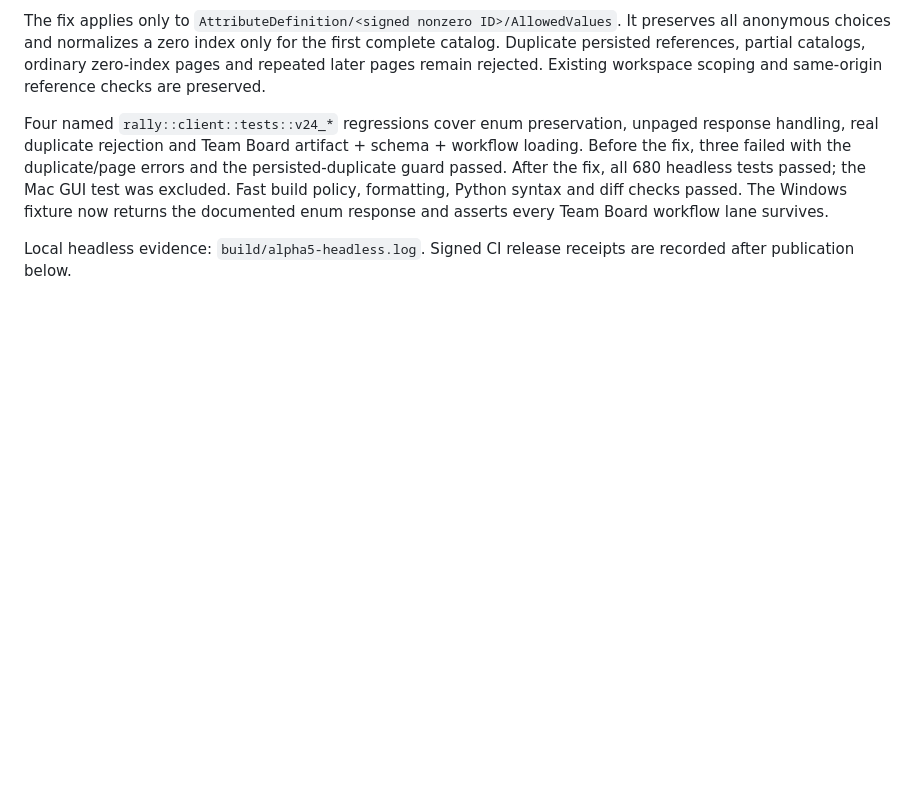
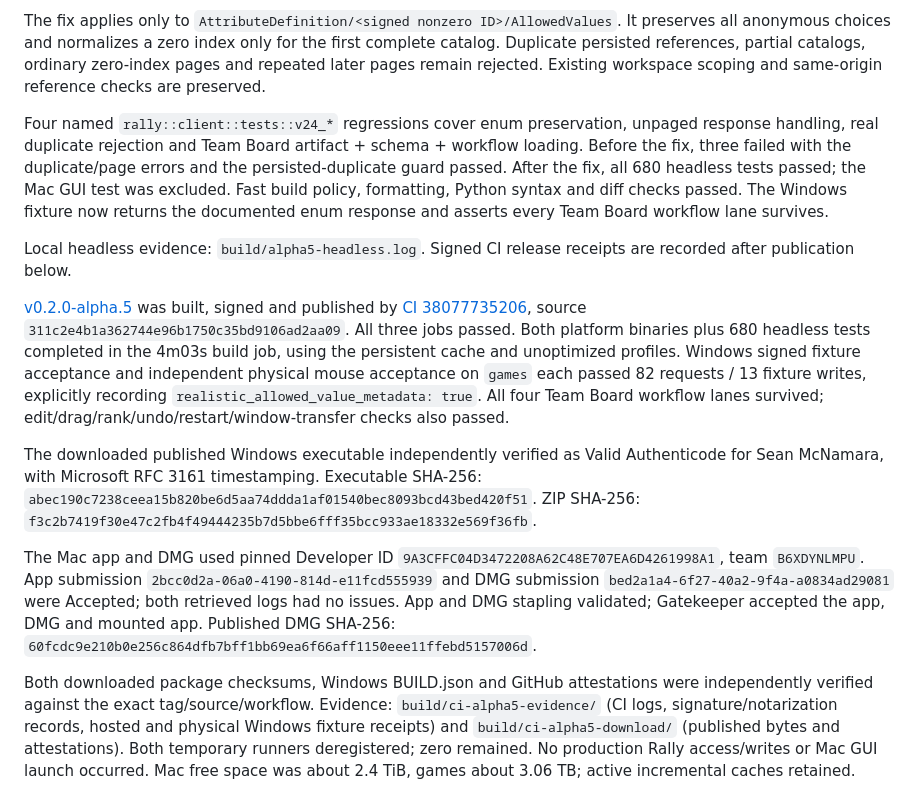
Before and after one commit to allquixotic/fastrock, a Markdown page: docs/PORT-VERIFICATION.md, the part around the change. Rendered like a GitHub page; blank space fills up the shorter version.

Commit message:
docs: record Rally fix release verification

```diff
--- a/docs/PORT-VERIFICATION.md
+++ b/docs/PORT-VERIFICATION.md
@@ -181,3 +181,37 @@ documented enum response and asserts every Team Board workflow lane survives.
 
 Local headless evidence: `build/alpha5-headless.log`. Signed CI release receipts
 are recorded after publication below.
+
+[v0.2.0-alpha.5](https://github.com/allquixotic/fastrock/releases/tag/v0.2.0-alpha.5)
+was built, signed and published by
+[CI 38077735206](https://github.com/allquixotic/fastrock/actions/runs/38077735206),
+source `311c2e4b1a362744e96b1750c35bd9106ad2aa09`. All three jobs passed.
+Both platform binaries plus 680 headless tests completed in the 4m03s build
+job, using the persistent cache and unoptimized profiles. Windows signed
+fixture acceptance and independent physical mouse acceptance on `games` each
+passed 82 requests / 13 fixture writes, explicitly recording
+`realistic_allowed_value_metadata: true`. All four Team Board workflow lanes
+survived; edit/drag/rank/undo/restart/window-transfer checks also passed.
+
+The downloaded published Windows executable independently verified as Valid
+Authenticode for Sean McNamara, with Microsoft RFC 3161 timestamping.
+Executable SHA-256:
+`abec190c7238ceea15b820be6d5aa74ddda1af01540bec8093bcd43bed420f51`.
+ZIP SHA-256:
+`f3c2b7419f30e47c2fb4f49444235b7d5bbe6fff35bcc933ae18332e569f36fb`.
+
+The Mac app and DMG used pinned Developer ID
+`9A3CFFC04D3472208A62C48E707EA6D4261998A1`, team `B6XDYNLMPU`.
+App submission `2bcc0d2a-06a0-4190-814d-e11fcd555939` and DMG submission
+`bed2a1a4-6f27-40a2-9f4a-a0834ad29081` were Accepted; both retrieved logs
+had no issues. App and DMG stapling validated; Gatekeeper accepted the app,
+DMG and mounted app. Published DMG SHA-256:
+`60fcdc9e210b0e256c864dfb7bff1bb69ea6f66aff1150eee11ffebd5157006d`.
+
+Both downloaded package checksums, Windows BUILD.json and GitHub attestations
+were independently verified against the exact tag/source/workflow. Evidence:
+`build/ci-alpha5-evidence/` (CI logs, signature/notarization records, hosted and
+physical Windows fixture receipts) and `build/ci-alpha5-download/` (published
+bytes and attestations). Both temporary runners deregistered; zero remained.
+No production Rally access/writes or Mac GUI launch occurred. Mac free space
+was about 2.4 TiB, games about 3.06 TB; active incremental caches retained.
```
Also changed, not shown: SPEC.md (+1 -1 lines).
